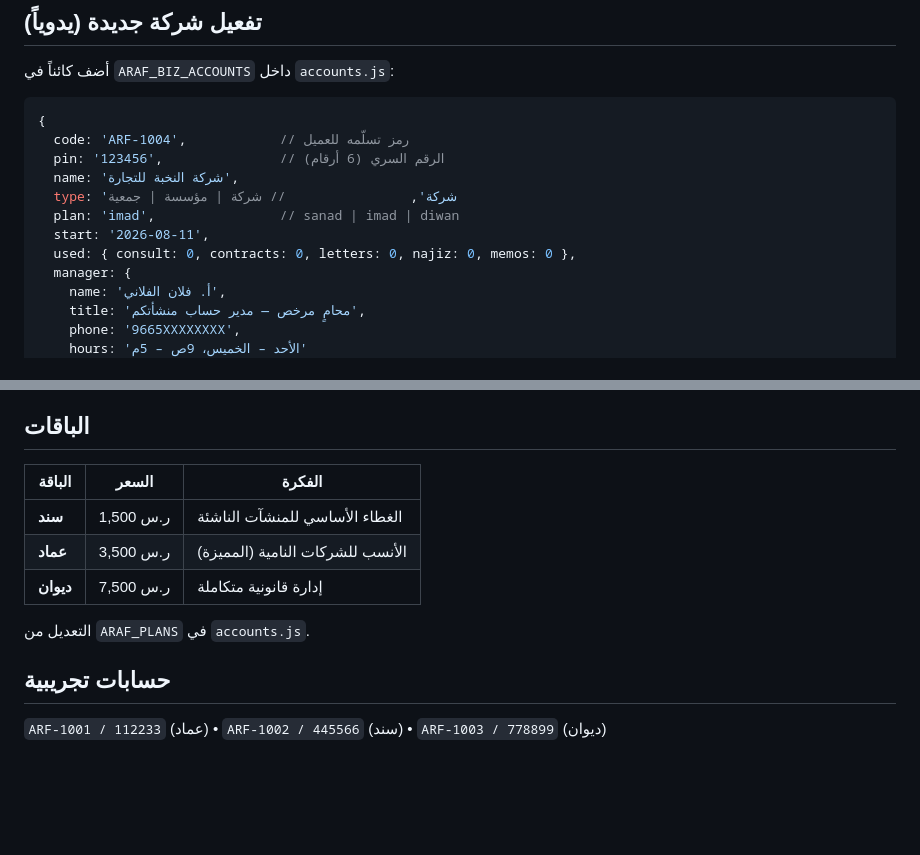
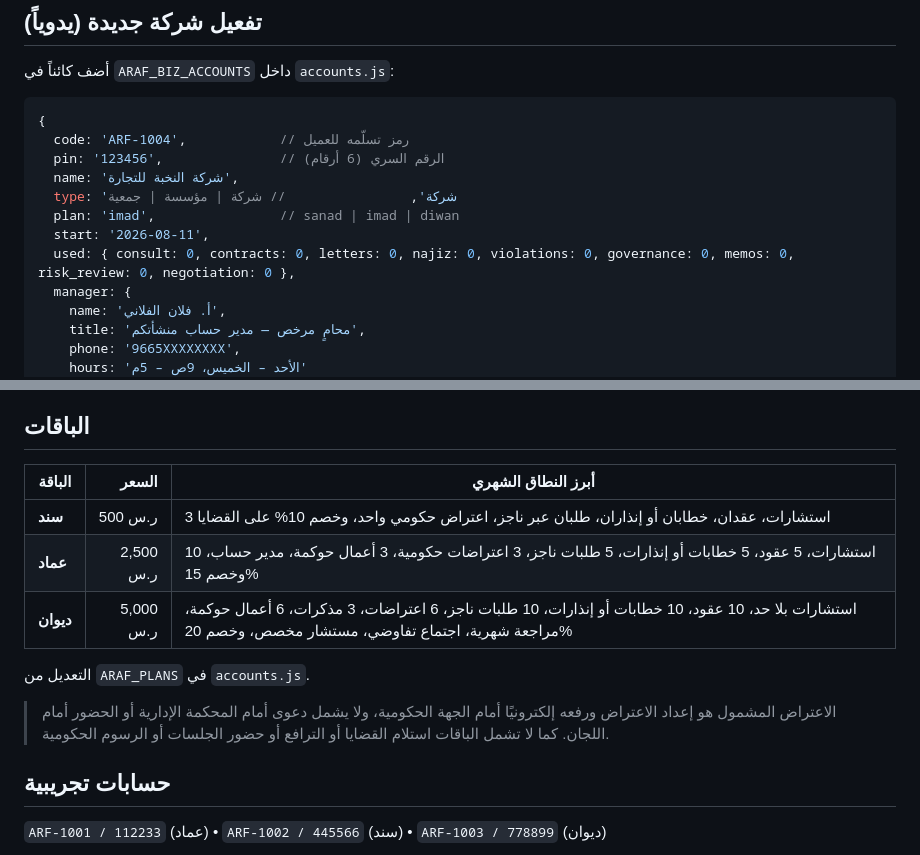
Before and after one commit to ka89801-source/ARAF-COMPANY, a Markdown page: README.md, 2 parts joined by grey strips. Drawn GitHub-style; blank space fills up the shorter version.

Commit message:
تحديث توثيق باقات أعراف للأعمال

```diff
--- a/README.md
+++ b/README.md
@@ -33,7 +33,7 @@
   type: 'شركة',                // شركة | مؤسسة | جمعية
   plan: 'imad',                // sanad | imad | diwan
   start: '2026-08-11',
-  used: { consult: 0, contracts: 0, letters: 0, najiz: 0, memos: 0 },
+  used: { consult: 0, contracts: 0, letters: 0, najiz: 0, violations: 0, governance: 0, memos: 0, risk_review: 0, negotiation: 0 },
   manager: {
     name: 'أ. فلان الفلاني',
     title: 'محامٍ مرخص — مدير حساب منشأتكم',
@@ -51,13 +51,15 @@
 
 ## الباقات
 
-| الباقة | السعر | الفكرة |
-|---|---|---|
-| **سند** | 1,500 ر.س | الغطاء الأساسي للمنشآت الناشئة |
-| **عماد** | 3,500 ر.س | الأنسب للشركات النامية (المميزة) |
-| **ديوان** | 7,500 ر.س | إدارة قانونية متكاملة |
+| الباقة | السعر | أبرز النطاق الشهري |
+|---|---:|---|
+| **سند** | 500 ر.س | 3 استشارات، عقدان، خطابان أو إنذاران، طلبان عبر ناجز، اعتراض حكومي واحد، وخصم 10% على القضايا |
+| **عماد** | 2,500 ر.س | 10 استشارات، 5 عقود، 5 خطابات أو إنذارات، 5 طلبات ناجز، 3 اعتراضات حكومية، 3 أعمال حوكمة، مدير حساب، وخصم 15% |
+| **ديوان** | 5,000 ر.س | استشارات بلا حد، 10 عقود، 10 خطابات أو إنذارات، 10 طلبات ناجز، 6 اعتراضات، 3 مذكرات، 6 أعمال حوكمة، مراجعة شهرية، اجتماع تفاوضي، مستشار مخصص، وخصم 20% |
 
 التعديل من `ARAF_PLANS` في `accounts.js`.
+
+> الاعتراض المشمول هو إعداد الاعتراض ورفعه إلكترونيًا أمام الجهة الحكومية، ولا يشمل دعوى أمام المحكمة الإدارية أو الحضور أمام اللجان. كما لا تشمل الباقات استلام القضايا أو الترافع أو حضور الجلسات أو الرسوم الحكومية.
 
 ## حسابات تجريبية
 
```
